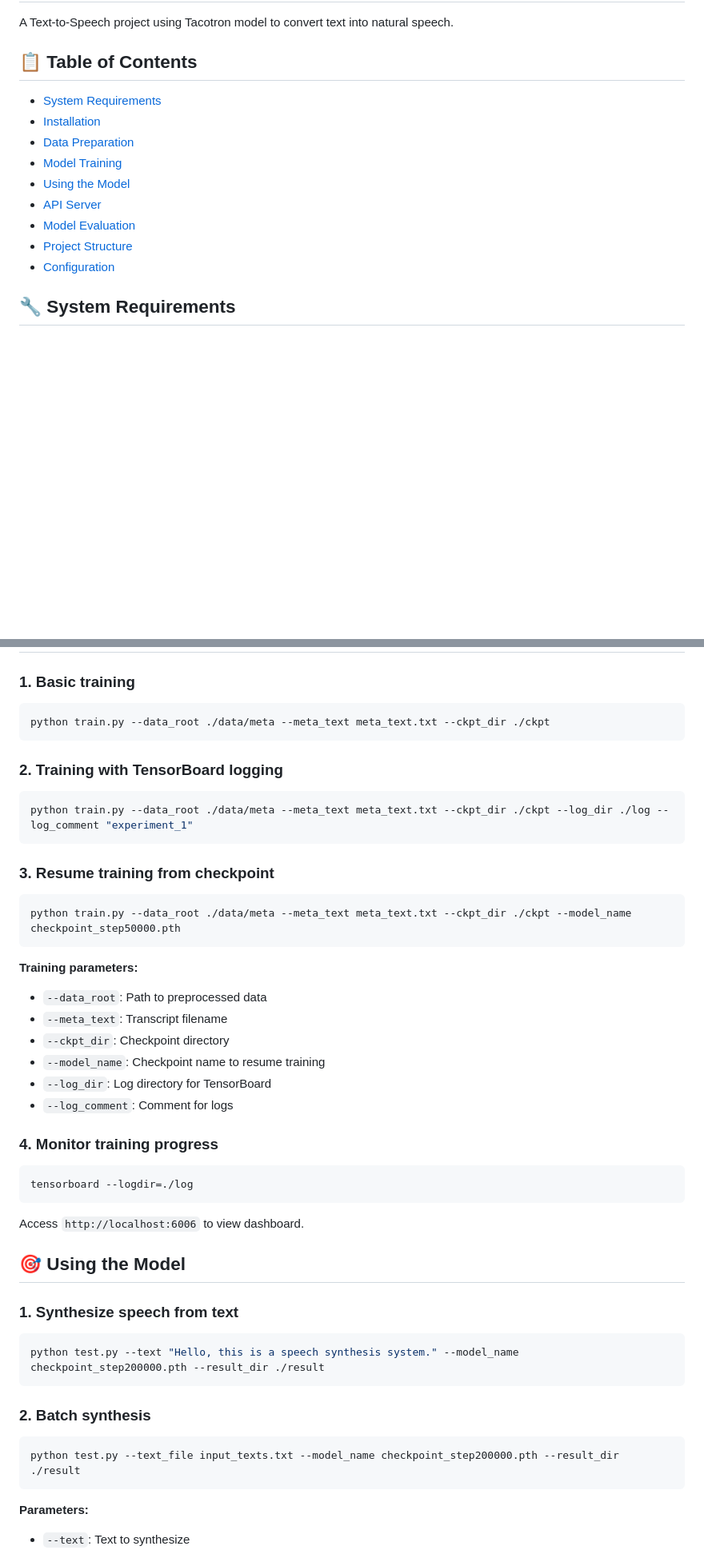
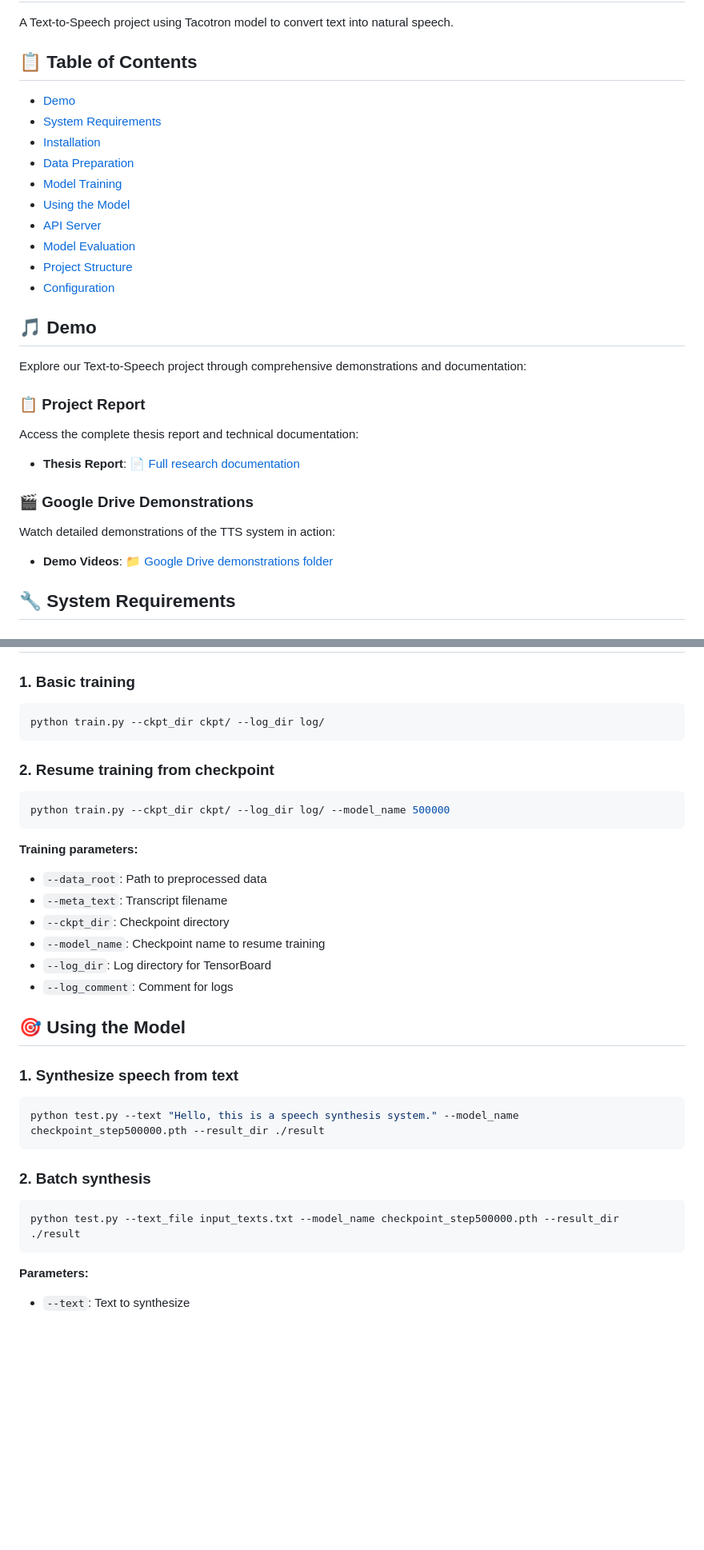
Before and after one commit to iGhost22/tts_project, a Markdown page: README.md, 2 parts joined by grey strips. Shown: that part at 80% size. GitHub-like rendering; blank space fills up the shorter version.

Commit message:
[Fix] Update readme

````diff
--- a/README.md
+++ b/README.md
@@ -4,6 +4,7 @@ A Text-to-Speech project using Tacotron model to convert text into natural speec
 
 ## 📋 Table of Contents
 
+- [Demo](#-demo)
 - [System Requirements](#-system-requirements)
 - [Installation](#-installation)
 - [Data Preparation](#-data-preparation)
@@ -13,6 +14,19 @@ A Text-to-Speech project using Tacotron model to convert text into natural speec
 - [Model Evaluation](#-model-evaluation)
 - [Project Structure](#-project-structure)
 - [Configuration](#-configuration)
+
+## 🎵 Demo
+
+Explore our Text-to-Speech project through comprehensive demonstrations and documentation:
+
+### 📋 Project Report
+Access the complete thesis report and technical documentation:
+- **Thesis Report**: [📄 Full research documentation](https://drive.google.com/file/d/1WL36MKCzDwwJ7Wselvcy_ll7LsBPz4-N/view)
+
+### 🎬 Google Drive Demonstrations
+Watch detailed demonstrations of the TTS system in action:
+- **Demo Videos**: [📁 Google Drive demonstrations folder](https://drive.google.com/drive/folders/1WduADe8MMtqWW-3eXy1phVqTwHNFMU62)
+
 
 ## 🔧 System Requirements
 
@@ -99,19 +113,13 @@ python preprocess.py --mode all --meta_dir ./data/meta --meta_text meta_text.txt
 ### 1. Basic training
 
 ```bash
-python train.py --data_root ./data/meta --meta_text meta_text.txt --ckpt_dir ./ckpt
+python train.py --ckpt_dir ckpt/ --log_dir log/
 ```
 
-### 2. Training with TensorBoard logging
+### 2. Resume training from checkpoint
 
 ```bash
-python train.py --data_root ./data/meta --meta_text meta_text.txt --ckpt_dir ./ckpt --log_dir ./log --log_comment "experiment_1"
-```
-
-### 3. Resume training from checkpoint
-
-```bash
-python train.py --data_root ./data/meta --meta_text meta_text.txt --ckpt_dir ./ckpt --model_name checkpoint_step50000.pth
+python train.py --ckpt_dir ckpt/ --log_dir log/ --model_name 500000
 ```
 
 **Training parameters:**
@@ -122,26 +130,18 @@ python train.py --data_root ./data/meta --meta_text meta_text.txt --ckpt_dir ./c
 - `--log_dir`: Log directory for TensorBoard
 - `--log_comment`: Comment for logs
 
-### 4. Monitor training progress
-
-```bash
-tensorboard --logdir=./log
-```
-
-Access `http://localhost:6006` to view dashboard.
-
 ## 🎯 Using the Model
 
 ### 1. Synthesize speech from text
 
 ```bash
-python test.py --text "Hello, this is a speech synthesis system." --model_name checkpoint_step200000.pth --result_dir ./result
+python test.py --text "Hello, this is a speech synthesis system." --model_name checkpoint_step500000.pth --result_dir ./result
 ```
 
 ### 2. Batch synthesis
 
 ```bash
-python test.py --text_file input_texts.txt --model_name checkpoint_step200000.pth --result_dir ./result
+python test.py --text_file input_texts.txt --model_name checkpoint_step500000.pth --result_dir ./result
 ```
 
 **Parameters:**
````
